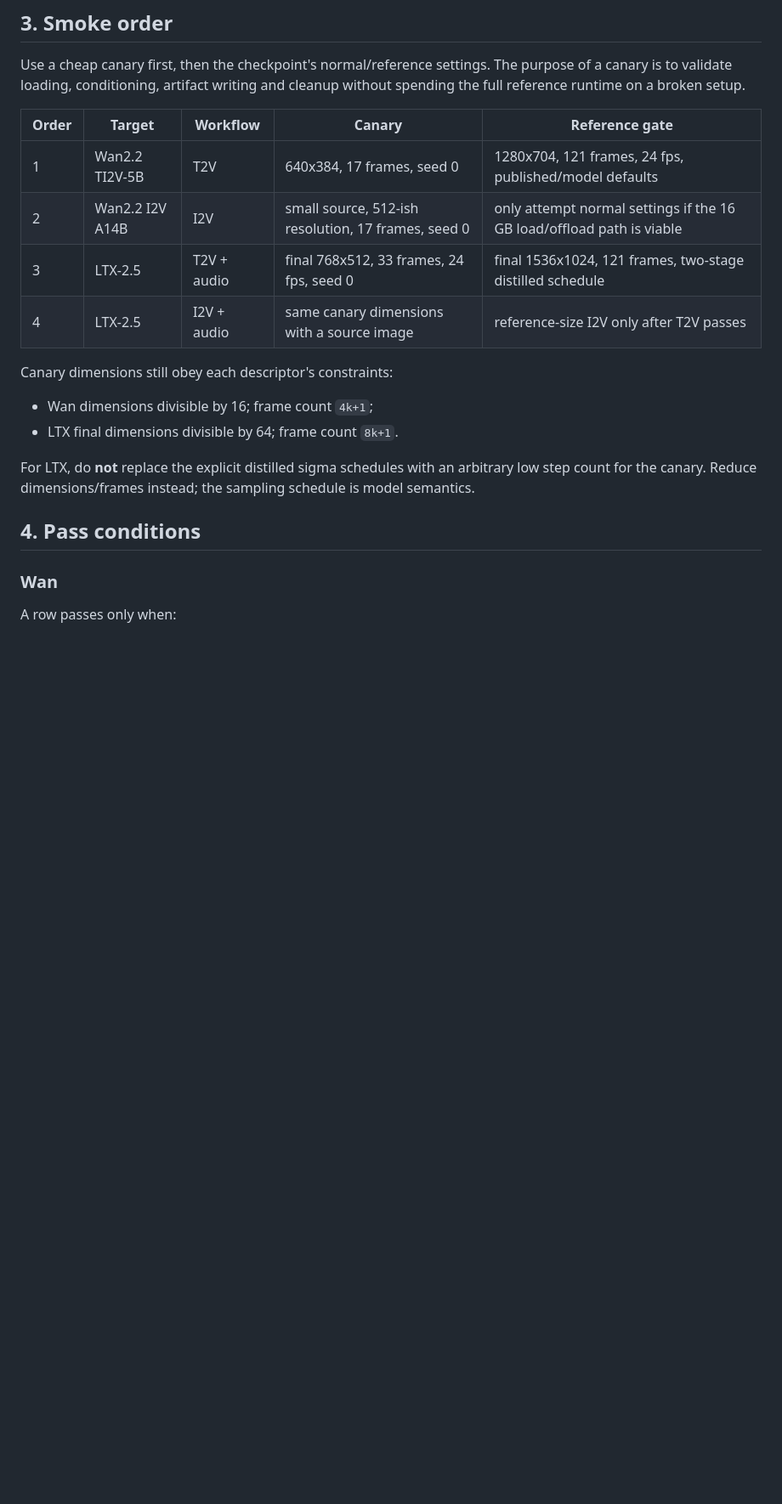
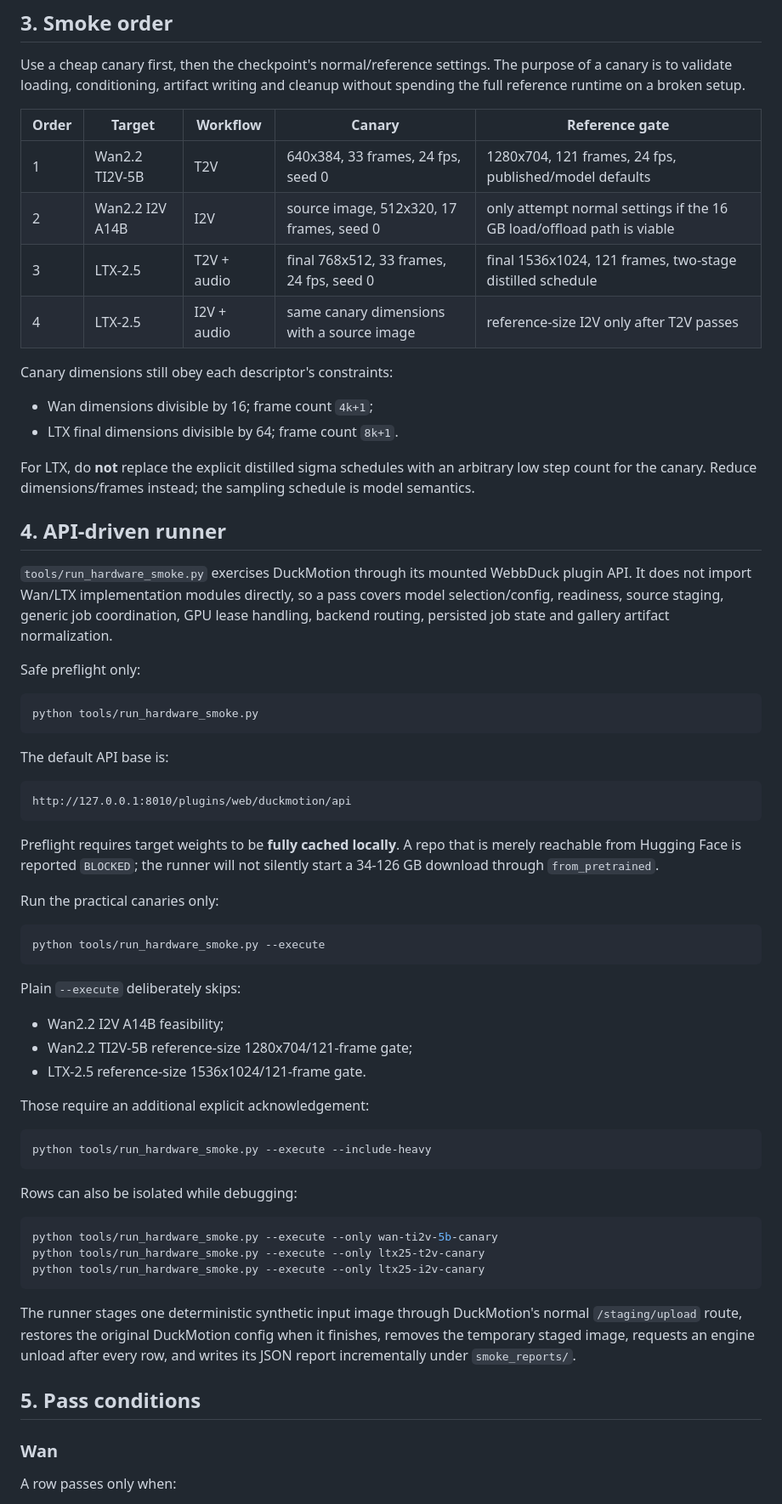
Before and after one commit to Duckieray/DuckMotion, a Markdown page: docs/HARDWARE_SMOKE_MATRIX.md, the part around one of its changes. Shown at 85% size. GitHub-like rendering; blank space fills up the shorter version.

Commit message:
docs: add API-driven video smoke runner workflow

````diff
--- a/docs/HARDWARE_SMOKE_MATRIX.md
+++ b/docs/HARDWARE_SMOKE_MATRIX.md
@@ -86,8 +86,8 @@ cleanup without spending the full reference runtime on a broken setup.
 
 | Order | Target | Workflow | Canary | Reference gate |
 |---|---|---|---|---|
-| 1 | Wan2.2 TI2V-5B | T2V | 640x384, 17 frames, seed 0 | 1280x704, 121 frames, 24 fps, published/model defaults |
-| 2 | Wan2.2 I2V A14B | I2V | small source, 512-ish resolution, 17 frames, seed 0 | only attempt normal settings if the 16 GB load/offload path is viable |
+| 1 | Wan2.2 TI2V-5B | T2V | 640x384, 33 frames, 24 fps, seed 0 | 1280x704, 121 frames, 24 fps, published/model defaults |
+| 2 | Wan2.2 I2V A14B | I2V | source image, 512x320, 17 frames, seed 0 | only attempt normal settings if the 16 GB load/offload path is viable |
 | 3 | LTX-2.5 | T2V + audio | final 768x512, 33 frames, 24 fps, seed 0 | final 1536x1024, 121 frames, two-stage distilled schedule |
 | 4 | LTX-2.5 | I2V + audio | same canary dimensions with a source image | reference-size I2V only after T2V passes |
 
@@ -100,7 +100,62 @@ For LTX, do **not** replace the explicit distilled sigma schedules with an
 arbitrary low step count for the canary. Reduce dimensions/frames instead; the
 sampling schedule is model semantics.
 
-## 4. Pass conditions
+## 4. API-driven runner
+
+`tools/run_hardware_smoke.py` exercises DuckMotion through its mounted WebbDuck
+plugin API. It does not import Wan/LTX implementation modules directly, so a pass
+covers model selection/config, readiness, source staging, generic job
+coordination, GPU lease handling, backend routing, persisted job state and
+gallery artifact normalization.
+
+Safe preflight only:
+
+```bash
+python tools/run_hardware_smoke.py
+```
+
+The default API base is:
+
+```text
+http://127.0.0.1:8010/plugins/web/duckmotion/api
+```
+
+Preflight requires target weights to be **fully cached locally**. A repo that is
+merely reachable from Hugging Face is reported `BLOCKED`; the runner will not
+silently start a 34-126 GB download through `from_pretrained`.
+
+Run the practical canaries only:
+
+```bash
+python tools/run_hardware_smoke.py --execute
+```
+
+Plain `--execute` deliberately skips:
+
+- Wan2.2 I2V A14B feasibility;
+- Wan2.2 TI2V-5B reference-size 1280x704/121-frame gate;
+- LTX-2.5 reference-size 1536x1024/121-frame gate.
+
+Those require an additional explicit acknowledgement:
+
+```bash
+python tools/run_hardware_smoke.py --execute --include-heavy
+```
+
+Rows can also be isolated while debugging:
+
+```bash
+python tools/run_hardware_smoke.py --execute --only wan-ti2v-5b-canary
+python tools/run_hardware_smoke.py --execute --only ltx25-t2v-canary
+python tools/run_hardware_smoke.py --execute --only ltx25-i2v-canary
+```
+
+The runner stages one deterministic synthetic input image through DuckMotion's
+normal `/staging/upload` route, restores the original DuckMotion config when it
+finishes, removes the temporary staged image, requests an engine unload after
+every row, and writes its JSON report incrementally under `smoke_reports/`.
+
+## 5. Pass conditions
 
 ### Wan
 
````
Also changed, not shown: other parts of docs/HARDWARE_SMOKE_MATRIX.md (+7 -2 lines).
